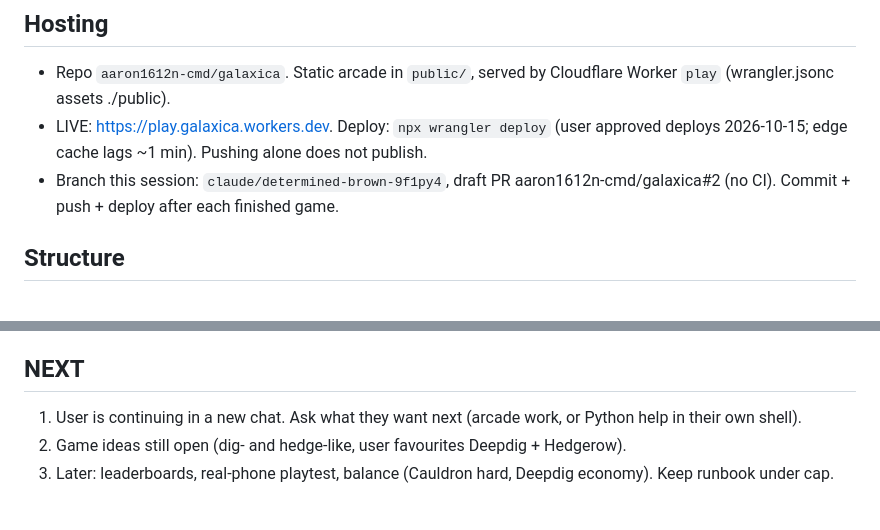
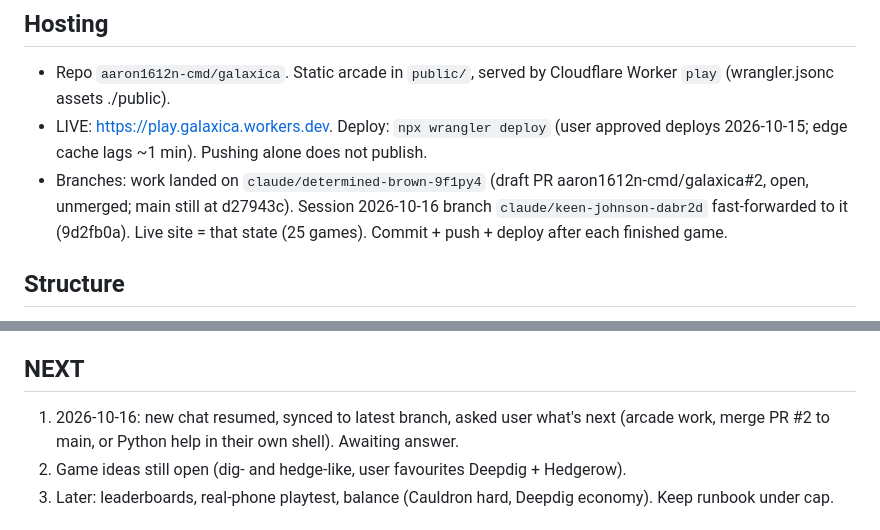
Before and after one commit to aaron1612n-cmd/galaxica, a Markdown page: GalaxicaHostingrunbook.md, 2 parts joined by grey strips. Drawn GitHub-style.

Commit message:
Runbook: resume 2026-10-16, synced to latest branch
Co-Authored-By: Claude Opus 5.5 <noreply@anthropic.com>
Claude-Session: https://claude.ai/code/session_01SZWyzUeAwQLhxPyCiVUcvz

```diff
--- a/GalaxicaHostingrunbook.md
+++ b/GalaxicaHostingrunbook.md
@@ -4,7 +4,7 @@ Purpose: resume this chat with full context. Cap ~1,500 tokens; condense, don't
 ## Hosting
 - Repo `aaron1612n-cmd/galaxica`. Static arcade in `public/`, served by Cloudflare Worker `play` (wrangler.jsonc assets ./public).
 - LIVE: https://play.galaxica.workers.dev. Deploy: `npx wrangler deploy` (user approved deploys 2026-10-15; edge cache lags ~1 min). Pushing alone does not publish.
-- Branch this session: `claude/determined-brown-9f1py4`, draft PR aaron1612n-cmd/galaxica#2 (no CI). Commit + push + deploy after each finished game.
+- Branches: work landed on `claude/determined-brown-9f1py4` (draft PR aaron1612n-cmd/galaxica#2, open, unmerged; main still at d27943c). Session 2026-10-16 branch `claude/keen-johnson-dabr2d` fast-forwarded to it (9d2fb0a). Live site = that state (25 games). Commit + push + deploy after each finished game.
 
 ## Structure
 - Hub `public/index.html` reads `public/games.json` ({id,title,blurb,thumb}). Game = `public/games/<id>/index.html` + `thumb.jpg` (469x352).
@@ -28,7 +28,7 @@ galaxica, squeeze, pinprick, hairline, gravity-garden (challenges + #w= share li
 - User is learning Python and will use the real Python shell/IDLE on their computer; help there with explanations, not a web tool.
 
 ## NEXT
-1. User is continuing in a new chat. Ask what they want next (arcade work, or Python help in their own shell).
+1. 2026-10-16: new chat resumed, synced to latest branch, asked user what's next (arcade work, merge PR #2 to main, or Python help in their own shell). Awaiting answer.
 2. Game ideas still open (dig- and hedge-like, user favourites Deepdig + Hedgerow).
 3. Later: leaderboards, real-phone playtest, balance (Cauldron hard, Deepdig economy). Keep runbook under cap.
 
```
